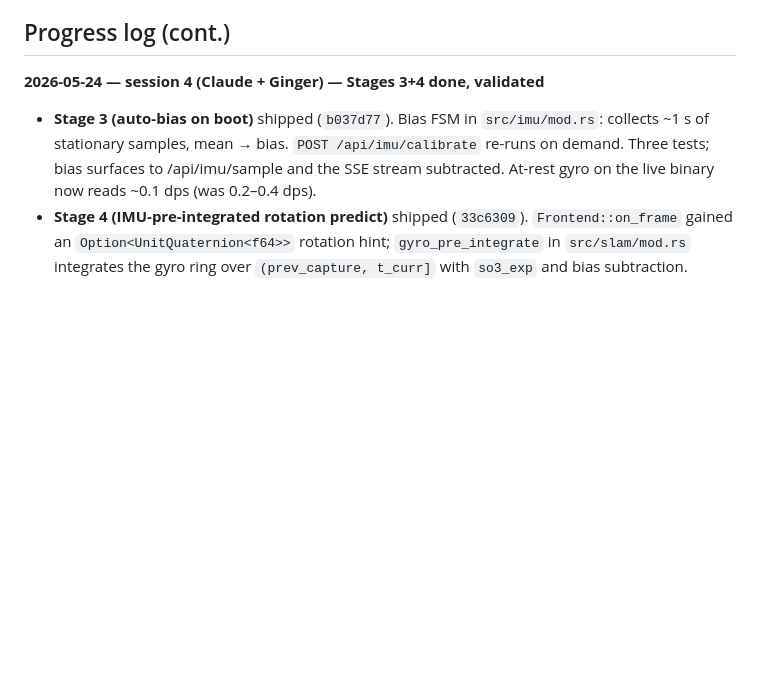
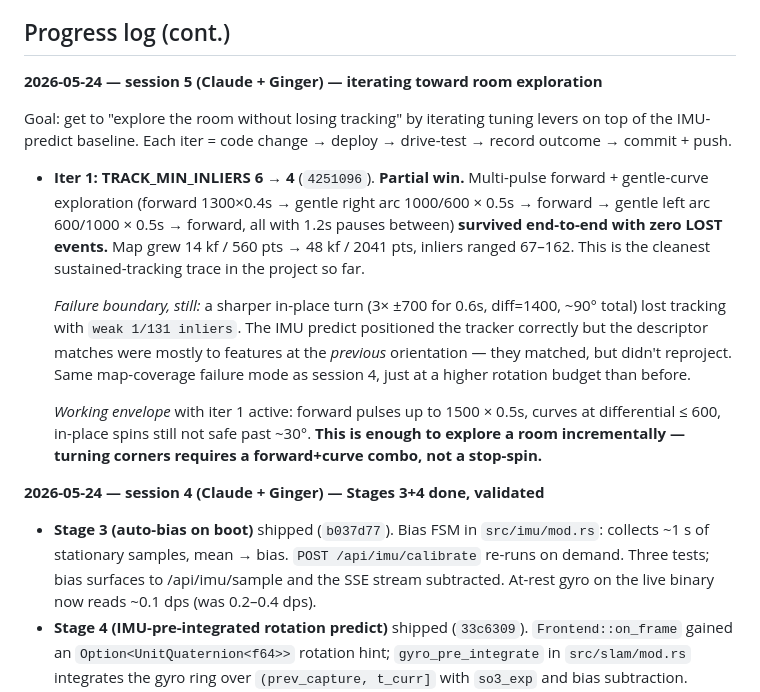
Before and after one commit to hmeyer/ginger, a Markdown page: PLAN.md, the part around the change. Drawn GitHub-style; blank space fills up the shorter version.

Commit message:
docs(plan): session-5 iter 1 — TRACK_MIN_INLIERS=4 unlocks gentle-curve exploration
Drive-test outcome of `4251096`. Multi-pulse forward + gentle-curve
exploration (forward / right-arc / forward / left-arc / forward,
diff ≤ 600, 1.2 s pauses) survived end-to-end with **zero LOST
events** — the cleanest sustained-tracking trace in the project so
far. Map grew 14 kf / 560 pts → 48 kf / 2041 pts.

Failure boundary moved but didn't disappear: a sharper in-place
turn (3× ±700 for 0.6 s, diff=1400, ~90° total) still loses
tracking with `weak 1/131 inliers`. The IMU predict gets the
tracker to the right pose; the matched descriptors just don't
reproject after a hard rotation, because we've moved past the
mapped scenery faster than the local mapper can triangulate new
content. That's a map-coverage failure that no inlier-threshold
change can fix on its own.

Working envelope captured for the operator: forward 1500×0.5 s
OK; curves at differential ≤ 600 OK; in-place spins past ~30°
still unsafe. Enough to explore a room incrementally via
forward+curve combos.

Co-Authored-By: Claude Opus 4.7 <noreply@anthropic.com>

```diff
--- a/PLAN.md
+++ b/PLAN.md
@@ -67,6 +67,32 @@ frozen snapshot, so it might or might not be representative.
   session needs *deliberately adversarial* driving — see *Next* below.
 
 ## Progress log (cont.)
+
+**2026-05-24 — session 5 (Claude + Ginger) — iterating toward room exploration**
+
+Goal: get to "explore the room without losing tracking" by iterating
+tuning levers on top of the IMU-predict baseline. Each iter = code
+change → deploy → drive-test → record outcome → commit + push.
+
+* **Iter 1: TRACK_MIN_INLIERS 6 → 4** (`4251096`). **Partial win.**
+  Multi-pulse forward + gentle-curve exploration (forward 1300×0.4s
+  → gentle right arc 1000/600 × 0.5s → forward → gentle left arc
+  600/1000 × 0.5s → forward, all with 1.2s pauses between) **survived
+  end-to-end with zero LOST events.** Map grew 14 kf / 560 pts →
+  48 kf / 2041 pts, inliers ranged 67–162. This is the cleanest
+  sustained-tracking trace in the project so far.
+
+  *Failure boundary, still:* a sharper in-place turn (3× ±700 for 0.6s,
+  diff=1400, ~90° total) lost tracking with `weak 1/131 inliers`. The
+  IMU predict positioned the tracker correctly but the descriptor
+  matches were mostly to features at the *previous* orientation — they
+  matched, but didn't reproject. Same map-coverage failure mode as
+  session 4, just at a higher rotation budget than before.
+
+  *Working envelope* with iter 1 active: forward pulses up to
+  1500 × 0.5s, curves at differential ≤ 600, in-place spins still
+  not safe past ~30°. **This is enough to explore a room incrementally
+  — turning corners requires a forward+curve combo, not a stop-spin.**
 
 **2026-05-24 — session 4 (Claude + Ginger) — Stages 3+4 done, validated**
 
```
